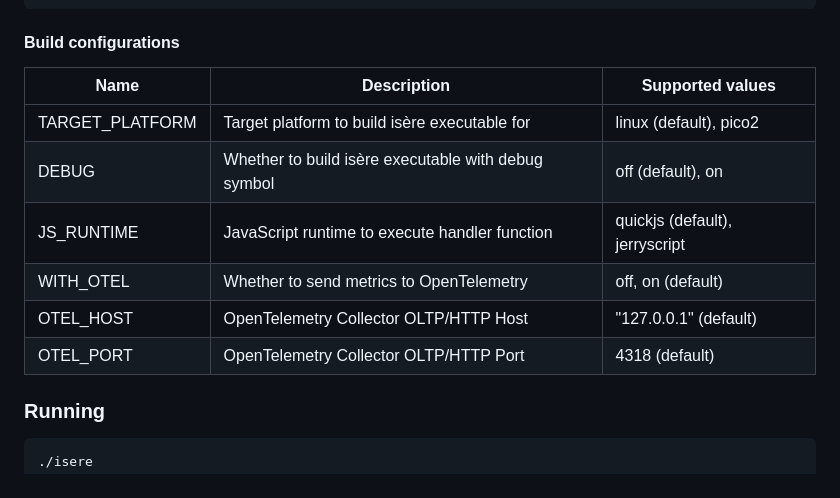
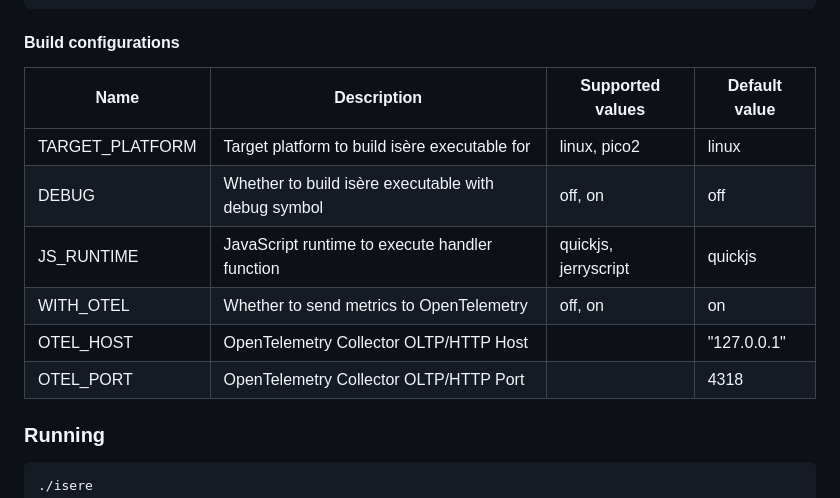
Before and after one commit to jeeyo/isere, a Markdown page: README.md, the part around the change. Rendered like a GitHub page.

```diff
--- a/README.md
+++ b/README.md
@@ -116,14 +116,14 @@ make -j
 
 #### Build configurations
 
-|Name|Description|Supported values|
-|-|-|-|
-|TARGET_PLATFORM|Target platform to build isère executable for|linux (default), pico2|
-|DEBUG|Whether to build isère executable with debug symbol|off (default), on|
-|JS_RUNTIME|JavaScript runtime to execute handler function|quickjs (default), jerryscript|
-|WITH_OTEL|Whether to send metrics to OpenTelemetry|off, on (default)|
-|OTEL_HOST|OpenTelemetry Collector OLTP/HTTP Host|"127.0.0.1" (default)|
-|OTEL_PORT|OpenTelemetry Collector OLTP/HTTP Port|4318 (default)|
+|Name|Description|Supported values|Default value|
+|-|-|-|-|
+|TARGET_PLATFORM|Target platform to build isère executable for|linux, pico2|linux|
+|DEBUG|Whether to build isère executable with debug symbol|off, on|off|
+|JS_RUNTIME|JavaScript runtime to execute handler function|quickjs, jerryscript|quickjs|
+|WITH_OTEL|Whether to send metrics to OpenTelemetry|off, on|on|
+|OTEL_HOST|OpenTelemetry Collector OLTP/HTTP Host||"127.0.0.1"|
+|OTEL_PORT|OpenTelemetry Collector OLTP/HTTP Port||4318|
 
 ### Running
 
```
